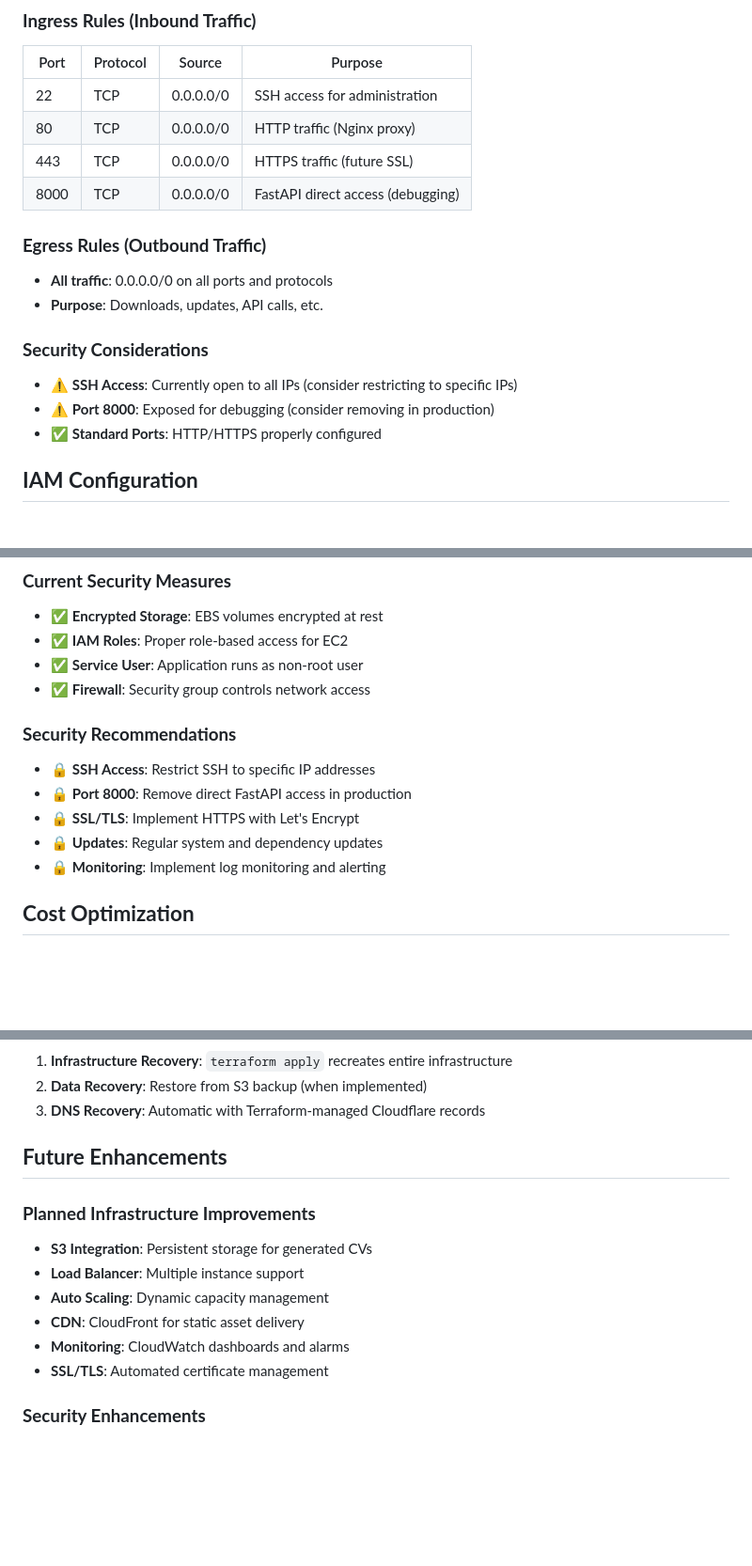
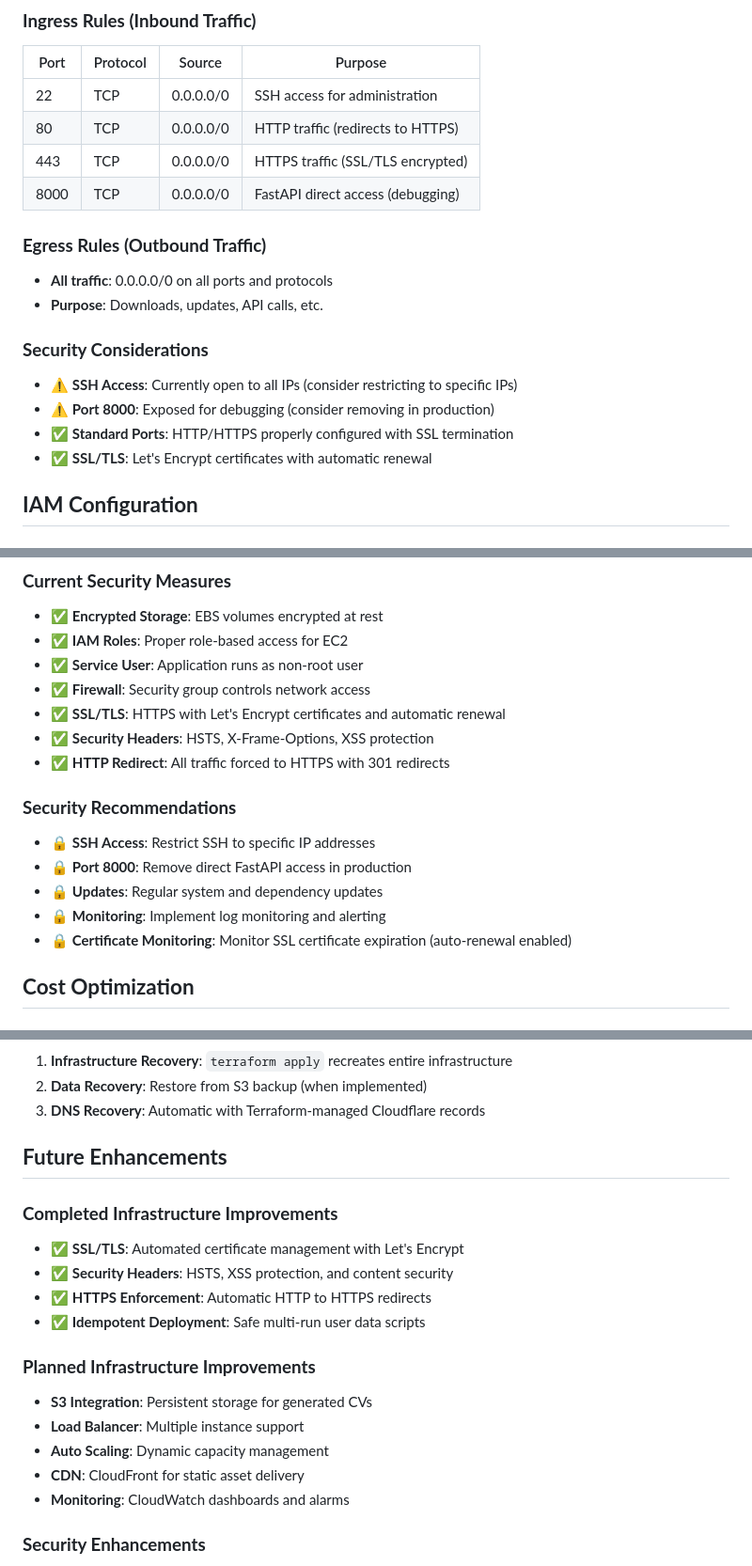
Before and after one commit to avantifellows/cv-generator, a Markdown page: context_for_ai/infra.md, 3 parts joined by grey strips. Shown at 94% size. Rendered like a GitHub page; blank space fills up the shorter version.

```diff
--- a/context_for_ai/infra.md
+++ b/context_for_ai/infra.md
@@ -114,8 +114,8 @@ data "cloudflare_zone" "main" {
 | Port | Protocol | Source | Purpose |
 |------|----------|--------|---------|
 | 22 | TCP | 0.0.0.0/0 | SSH access for administration |
-| 80 | TCP | 0.0.0.0/0 | HTTP traffic (Nginx proxy) |
-| 443 | TCP | 0.0.0.0/0 | HTTPS traffic (future SSL) |
+| 80 | TCP | 0.0.0.0/0 | HTTP traffic (redirects to HTTPS) |
+| 443 | TCP | 0.0.0.0/0 | HTTPS traffic (SSL/TLS encrypted) |
 | 8000 | TCP | 0.0.0.0/0 | FastAPI direct access (debugging) |
 
 ### **Egress Rules (Outbound Traffic)**
@@ -125,7 +125,8 @@ data "cloudflare_zone" "main" {
 ### **Security Considerations**
 - ⚠️ **SSH Access**: Currently open to all IPs (consider restricting to specific IPs)
 - ⚠️ **Port 8000**: Exposed for debugging (consider removing in production)
-- ✅ **Standard Ports**: HTTP/HTTPS properly configured
+- ✅ **Standard Ports**: HTTP/HTTPS properly configured with SSL termination
+- ✅ **SSL/TLS**: Let's Encrypt certificates with automatic renewal
 
 ## **IAM Configuration**
 
@@ -489,13 +525,16 @@ cat /etc/nginx/sites-available/cv-generator
 - ✅ **IAM Roles**: Proper role-based access for EC2
 - ✅ **Service User**: Application runs as non-root user
 - ✅ **Firewall**: Security group controls network access
+- ✅ **SSL/TLS**: HTTPS with Let's Encrypt certificates and automatic renewal
+- ✅ **Security Headers**: HSTS, X-Frame-Options, XSS protection
+- ✅ **HTTP Redirect**: All traffic forced to HTTPS with 301 redirects
 
 ### **Security Recommendations**
 - 🔒 **SSH Access**: Restrict SSH to specific IP addresses
 - 🔒 **Port 8000**: Remove direct FastAPI access in production
-- 🔒 **SSL/TLS**: Implement HTTPS with Let's Encrypt
 - 🔒 **Updates**: Regular system and dependency updates
 - 🔒 **Monitoring**: Implement log monitoring and alerting
+- 🔒 **Certificate Monitoring**: Monitor SSL certificate expiration (auto-renewal enabled)
 
 ## **Cost Optimization**
 
@@ -526,13 +565,18 @@ cat /etc/nginx/sites-available/cv-generator
 
 ## **Future Enhancements**
 
+### **Completed Infrastructure Improvements**
+- ✅ **SSL/TLS**: Automated certificate management with Let's Encrypt
+- ✅ **Security Headers**: HSTS, XSS protection, and content security
+- ✅ **HTTPS Enforcement**: Automatic HTTP to HTTPS redirects
+- ✅ **Idempotent Deployment**: Safe multi-run user data scripts
+
 ### **Planned Infrastructure Improvements**
 - **S3 Integration**: Persistent storage for generated CVs
 - **Load Balancer**: Multiple instance support
 - **Auto Scaling**: Dynamic capacity management
 - **CDN**: CloudFront for static asset delivery
 - **Monitoring**: CloudWatch dashboards and alarms
-- **SSL/TLS**: Automated certificate management
 
 ### **Security Enhancements**
 - **VPC**: Custom networking with private subnets
```
Also changed, not shown: other parts of context_for_ai/infra.md (+39 -4 lines), context_for_ai/project_summary.md (+26 -10 lines).
